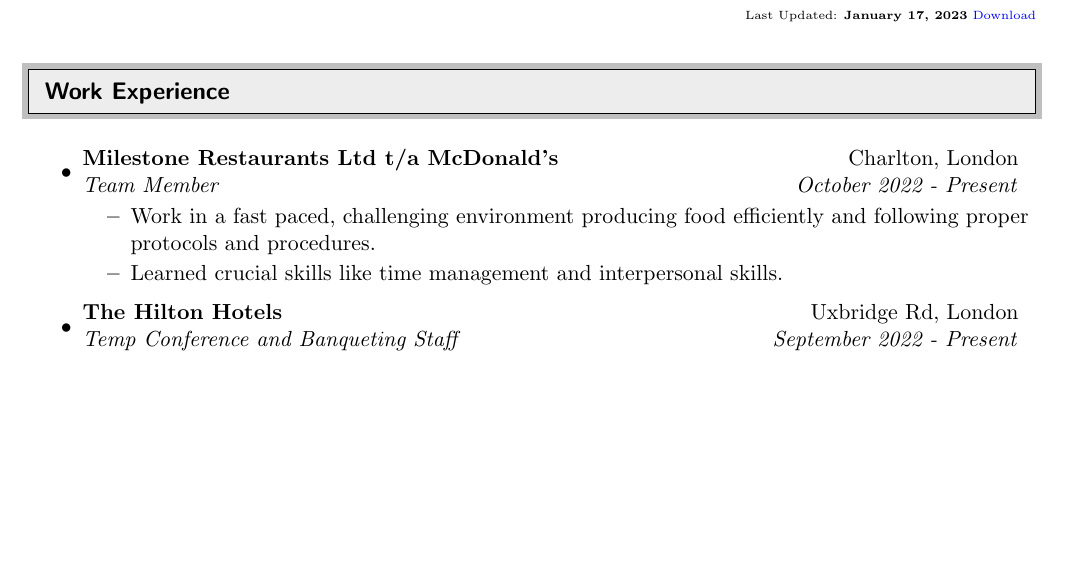
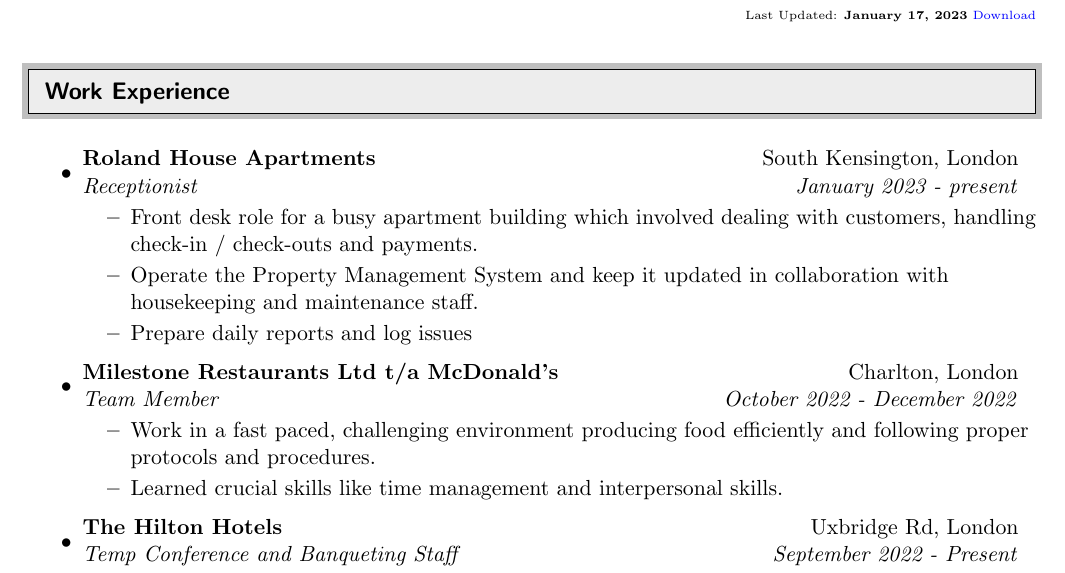
Before and after one commit to leabstrait/cv, a LaTeX CV (temp/cv-labin-ojha.tex): part of page 1 of 4, cut so that both start at the same text, the shorter picture padded with empty space. Compiled offline with pdfLaTeX.

Commit message:
add new job to temp cv

```diff
--- a/temp/cv-labin-ojha.tex
+++ b/temp/cv-labin-ojha.tex
@@ -87,7 +87,15 @@
 \begin{itemize}
 
       \item
-            \cvsubheading{Milestone Restaurants Ltd t/a McDonald's}{Charlton, London}{Team Member}{October 2022 - Present}
+            \cvsubheading{Roland House Apartments}{South Kensington, London}{Receptionist}{January 2023 - present}
+            \begin{itemize}
+                  \cvitem{Front desk role for a busy apartment building which involved dealing with customers, handling check-in / check-outs and payments.}
+                  \cvitem{Operate the Property Management System and keep it updated in collaboration with housekeeping and maintenance staff.}
+                  \cvitem{Prepare daily reports and log issues}
+            \end{itemize}
+
+      \item
+            \cvsubheading{Milestone Restaurants Ltd t/a McDonald's}{Charlton, London}{Team Member}{October 2022 - December 2022}
             \begin{itemize}
                   \cvitem{Work in a fast paced, challenging environment producing food efficiently and following proper protocols and procedures.}
                   \cvitem{Learned crucial skills like time management and interpersonal skills.}
```
Also changed, not shown: temp/cv-labin-ojha.pdf, temp/cv-labin-ojha.tex (2 more changed lines).
